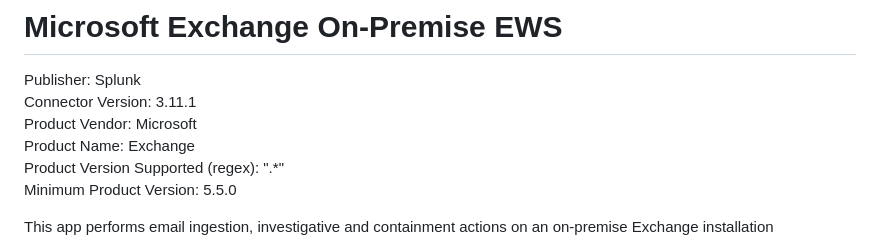
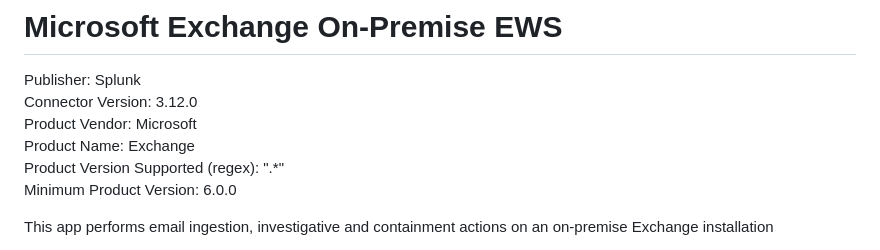
Before and after one commit to splunk-soar-connectors/microsoftexchangeonpremews, a Markdown page: README.md, the part around the change. Drawn GitHub-style.

```diff
--- a/README.md
+++ b/README.md
@@ -2,11 +2,11 @@
 # Microsoft Exchange On-Premise EWS
 
 Publisher: Splunk
-Connector Version: 3.11.1
+Connector Version: 3.12.0
 Product Vendor: Microsoft
 Product Name: Exchange
 Product Version Supported (regex): ".\*"
-Minimum Product Version: 5.5.0
+Minimum Product Version: 6.0.0
 
 This app performs email ingestion, investigative and containment actions on an on-premise Exchange installation
 
```
